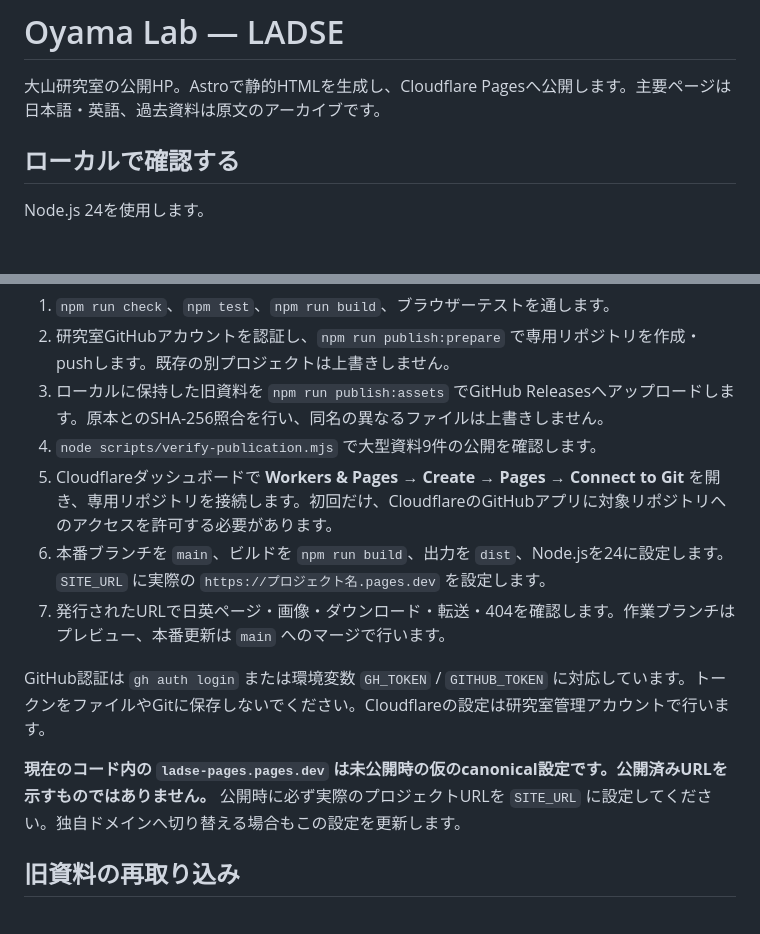
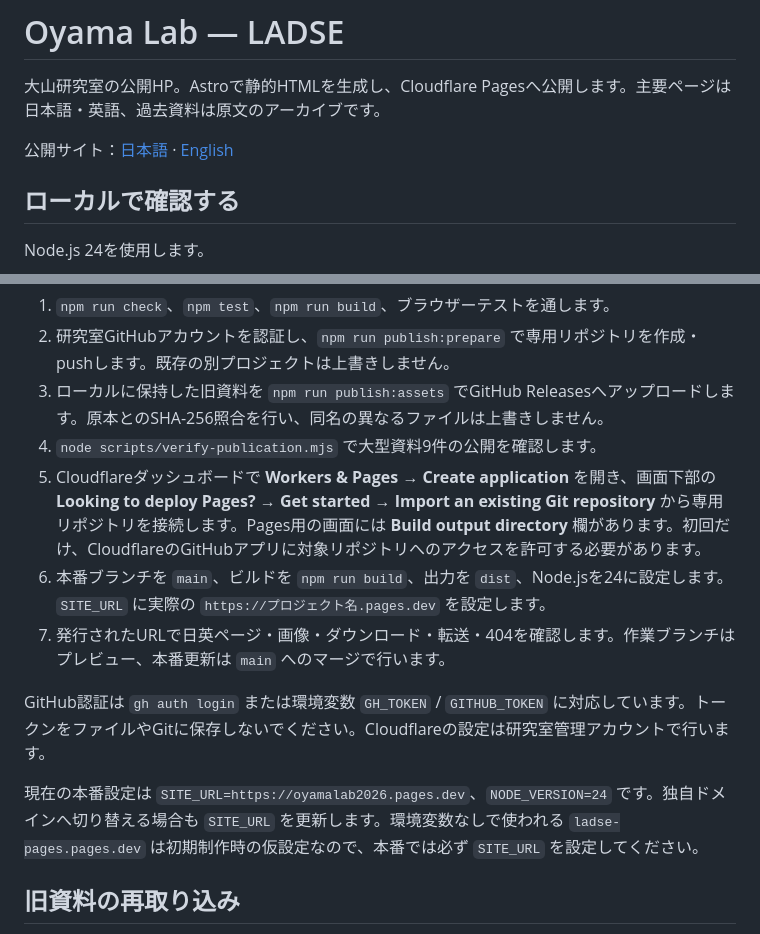
Before and after one commit to oyamalab2026/ladse-pages, a Markdown page: README.md, 2 parts joined by grey strips. Rendered like a GitHub page; blank space fills up the shorter version.

Commit message:
Document live Pages site and current dashboard setup

```diff
--- a/README.md
+++ b/README.md
@@ -1,6 +1,8 @@
 # Oyama Lab — LADSE
 
 大山研究室の公開HP。Astroで静的HTMLを生成し、Cloudflare Pagesへ公開します。主要ページは日本語・英語、過去資料は原文のアーカイブです。
+
+公開サイト：[日本語](https://oyamalab2026.pages.dev/ja/) · [English](https://oyamalab2026.pages.dev/en/)
 
 ## ローカルで確認する
 
@@ -42,13 +44,13 @@ npm run test:browser
 2. 研究室GitHubアカウントを認証し、`npm run publish:prepare` で専用リポジトリを作成・pushします。既存の別プロジェクトは上書きしません。
 3. ローカルに保持した旧資料を `npm run publish:assets` でGitHub Releasesへアップロードします。原本とのSHA-256照合を行い、同名の異なるファイルは上書きしません。
 4. `node scripts/verify-publication.mjs` で大型資料9件の公開を確認します。
-5. Cloudflareダッシュボードで **Workers & Pages → Create → Pages → Connect to Git** を開き、専用リポジトリを接続します。初回だけ、CloudflareのGitHubアプリに対象リポジトリへのアクセスを許可する必要があります。
+5. Cloudflareダッシュボードで **Workers & Pages → Create application** を開き、画面下部の **Looking to deploy Pages? → Get started → Import an existing Git repository** から専用リポジトリを接続します。Pages用の画面には **Build output directory** 欄があります。初回だけ、CloudflareのGitHubアプリに対象リポジトリへのアクセスを許可する必要があります。
 6. 本番ブランチを `main`、ビルドを `npm run build`、出力を `dist`、Node.jsを24に設定します。`SITE_URL` に実際の `https://プロジェクト名.pages.dev` を設定します。
 7. 発行されたURLで日英ページ・画像・ダウンロード・転送・404を確認します。作業ブランチはプレビュー、本番更新は `main` へのマージで行います。
 
 GitHub認証は `gh auth login` または環境変数 `GH_TOKEN` / `GITHUB_TOKEN` に対応しています。トークンをファイルやGitに保存しないでください。Cloudflareの設定は研究室管理アカウントで行います。
 
-**現在のコード内の `ladse-pages.pages.dev` は未公開時の仮のcanonical設定です。公開済みURLを示すものではありません。** 公開時に必ず実際のプロジェクトURLを `SITE_URL` に設定してください。独自ドメインへ切り替える場合もこの設定を更新します。
+現在の本番設定は `SITE_URL=https://oyamalab2026.pages.dev`、`NODE_VERSION=24` です。独自ドメインへ切り替える場合も `SITE_URL` を更新します。環境変数なしで使われる `ladse-pages.pages.dev` は初期制作時の仮設定なので、本番では必ず `SITE_URL` を設定してください。
 
 ## 旧資料の再取り込み
 
```
